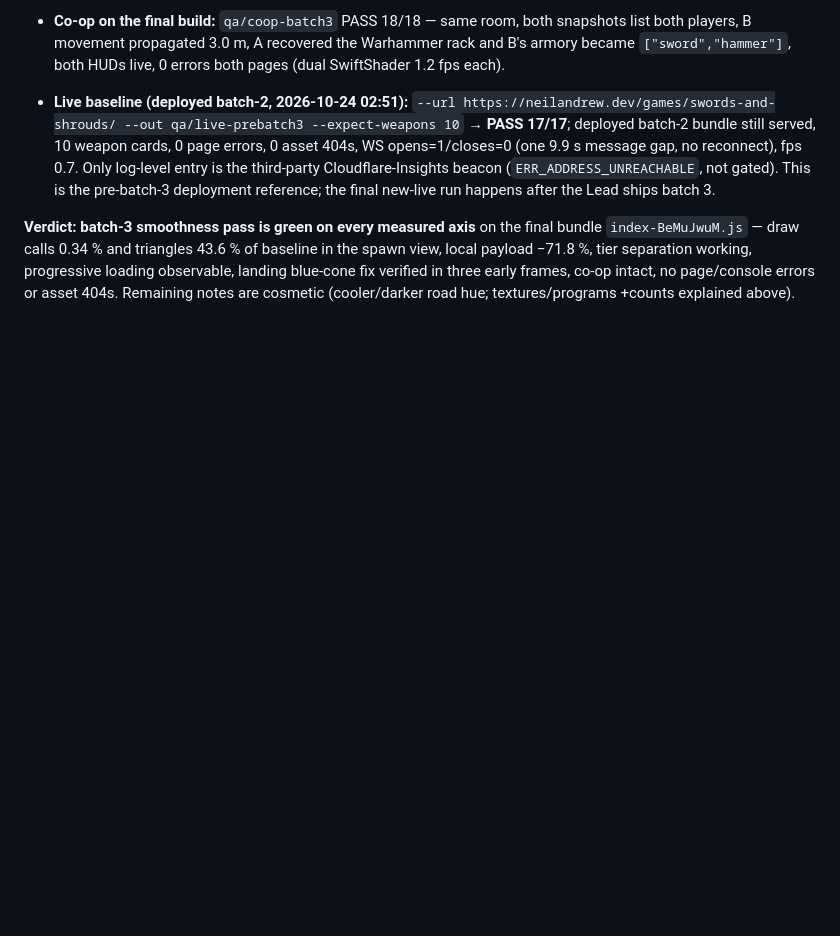
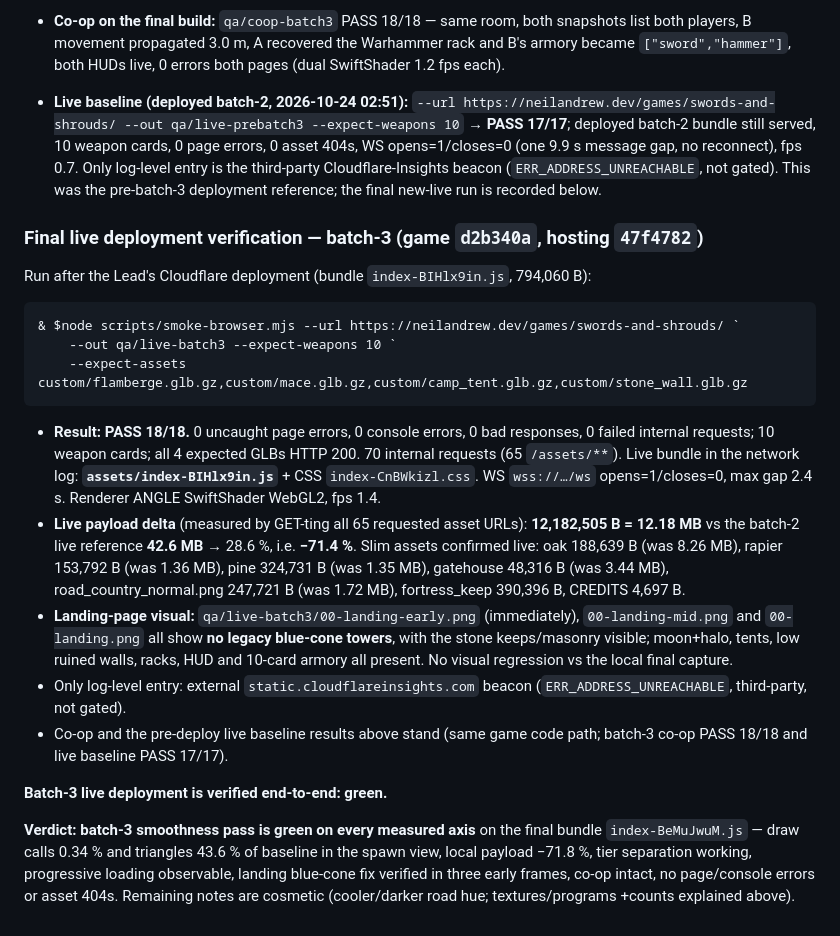
Before and after one commit to neil-andrew-olson/swords-and-shrouds, a Markdown page: docs/QA-REPORT.md, the part around one of its changes. Rendered like a GitHub page; blank space fills up the shorter version.

Commit message:
docs: record the batch-3 live Cloudflare verification (12.18 MB live payload, d2b340a deployment)

````diff
--- a/docs/QA-REPORT.md
+++ b/docs/QA-REPORT.md
@@ -619,8 +623,39 @@ warnings**, 0 log errors, 0 bad responses, 0 failed requests, 10 weapon cards, W
 - **Live baseline (deployed batch-2, 2026-10-24 02:51):** `--url https://neilandrew.dev/games/swords-and-shrouds/ --out qa/live-prebatch3 --expect-weapons 10` → **PASS 17/17**;
   deployed batch-2 bundle still served, 10 weapon cards, 0 page errors, 0 asset 404s, WS
   opens=1/closes=0 (one 9.9 s message gap, no reconnect), fps 0.7. Only log-level entry is the
-  third-party Cloudflare-Insights beacon (`ERR_ADDRESS_UNREACHABLE`, not gated). This is the
-  pre-batch-3 deployment reference; the final new-live run happens after the Lead ships batch 3.
+  third-party Cloudflare-Insights beacon (`ERR_ADDRESS_UNREACHABLE`, not gated). This was the
+  pre-batch-3 deployment reference; the final new-live run is recorded below.
+
+### Final live deployment verification — batch-3 (game `d2b340a`, hosting `47f4782`)
+
+Run after the Lead's Cloudflare deployment (bundle `index-BIHlx9in.js`, 794,060 B):
+
+```bat
+& $node scripts/smoke-browser.mjs --url https://neilandrew.dev/games/swords-and-shrouds/ `
+    --out qa/live-batch3 --expect-weapons 10 `
+    --expect-assets custom/flamberge.glb.gz,custom/mace.glb.gz,custom/camp_tent.glb.gz,custom/stone_wall.glb.gz
+```
+
+- **Result: PASS 18/18.** 0 uncaught page errors, 0 console errors, 0 bad responses, 0 failed
+  internal requests; 10 weapon cards; all 4 expected GLBs HTTP 200. 70 internal requests (65
+  `/assets/**`). Live bundle in the network log: **`assets/index-BIHlx9in.js`** + CSS
+  `index-CnBWkizl.css`. WS `wss://…/ws` opens=1/closes=0, max gap 2.4 s. Renderer ANGLE
+  SwiftShader WebGL2, fps 1.4.
+- **Live payload delta** (measured by GET-ting all 65 requested asset URLs): **12,182,505 B =
+  12.18 MB** vs the batch-2 live reference **42.6 MB** → 28.6 %, i.e. **−71.4 %**. Slim assets
+  confirmed live: oak 188,639 B (was 8.26 MB), rapier 153,792 B (was 1.36 MB), pine 324,731 B
+  (was 1.35 MB), gatehouse 48,316 B (was 3.44 MB), road_country_normal.png 247,721 B (was
+  1.72 MB), fortress_keep 390,396 B, CREDITS 4,697 B.
+- **Landing-page visual:** `qa/live-batch3/00-landing-early.png` (immediately),
+  `00-landing-mid.png` and `00-landing.png` all show **no legacy blue-cone towers**, with the stone
+  keeps/masonry visible; moon+halo, tents, low ruined walls, racks, HUD and 10-card armory all
+  present. No visual regression vs the local final capture.
+- Only log-level entry: external `static.cloudflareinsights.com` beacon
+  (`ERR_ADDRESS_UNREACHABLE`, third-party, not gated).
+- Co-op and the pre-deploy live baseline results above stand (same game code path; batch-3 co-op
+  PASS 18/18 and live baseline PASS 17/17).
+
+**Batch-3 live deployment is verified end-to-end: green.**
 
 **Verdict: batch-3 smoothness pass is green on every measured axis** on the final bundle
 `index-BeMuJwuM.js` — draw calls 0.34 % and triangles 43.6 % of baseline in the spawn view, local
````
Also changed, not shown: other parts of docs/QA-REPORT.md (+4 -0 lines), PROJECT_STATUS.md (+10 -4 lines).
